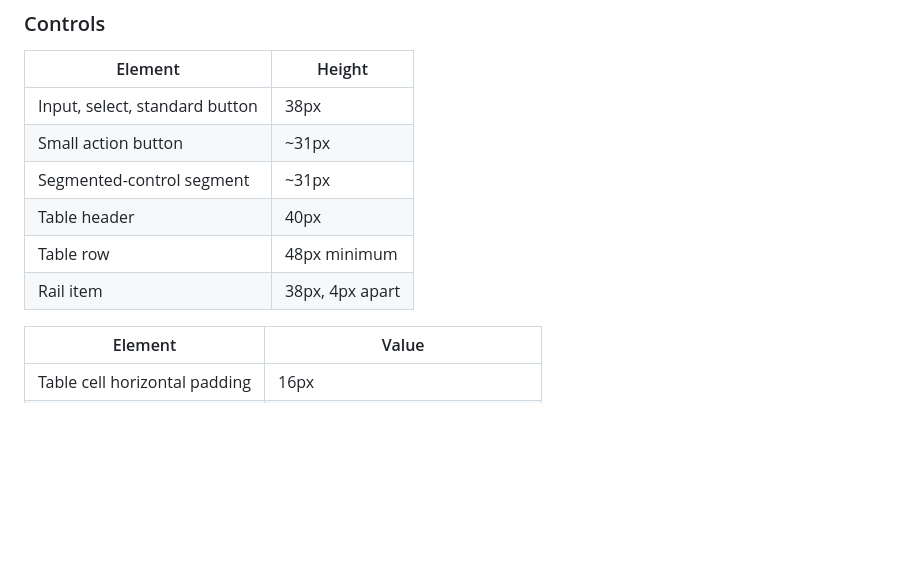
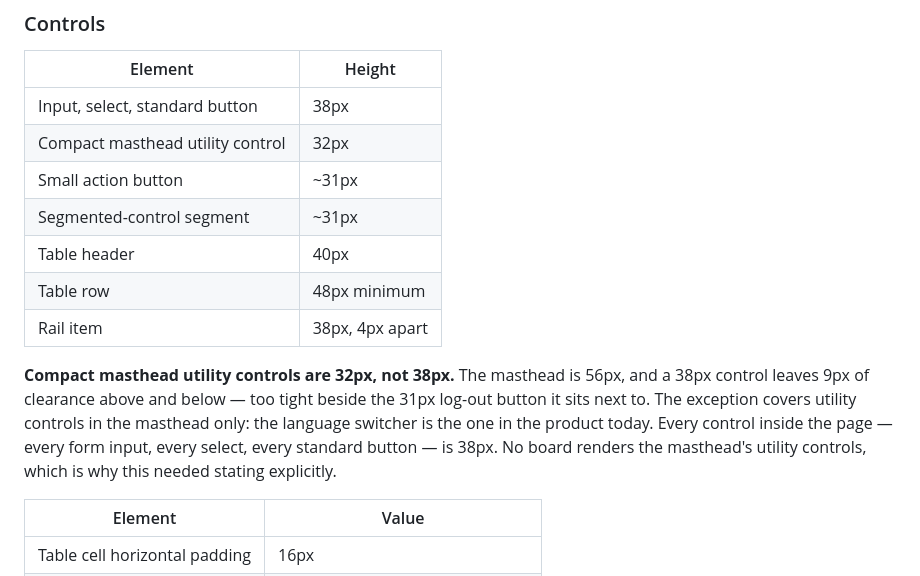
Before and after one commit to abdulwahed-sweden/rustio, a Markdown page: design/admin-ux-refresh-0.13/TOKENS.md, the part around the change. Drawn GitHub-style; blank space fills up the shorter version.

Commit message:
docs(design): document compact masthead control exception
TOKENS.md gave one height for every select, but the masthead's language
switcher has always been 32px and no board renders it, so the generic
38px row was the only thing the contract said about it.

The masthead is 56px. A 38px control leaves 9px of clearance above and
below, which is too tight beside the 31px log-out button it sits next to.
The exception is stated as its own row and scoped to masthead utility
controls; every control inside the page stays 38px.

Production CSS is unchanged — this records the value the admin already
ships.

Co-Authored-By: Claude Opus 5 (1M context) <noreply@anthropic.com>

```diff
--- a/design/admin-ux-refresh-0.13/TOKENS.md
+++ b/design/admin-ux-refresh-0.13/TOKENS.md
@@ -150,11 +150,20 @@ screens use the **focused** measure.
 | Element | Height |
 |---|---|
 | Input, select, standard button | 38px |
+| Compact masthead utility control | 32px |
 | Small action button | ~31px |
 | Segmented-control segment | ~31px |
 | Table header | 40px |
 | Table row | 48px minimum |
 | Rail item | 38px, 4px apart |
+
+**Compact masthead utility controls are 32px, not 38px.** The masthead is
+56px, and a 38px control leaves 9px of clearance above and below — too tight
+beside the 31px log-out button it sits next to. The exception covers utility
+controls in the masthead only: the language switcher is the one in the product
+today. Every control inside the page — every form input, every select, every
+standard button — is 38px. No board renders the masthead's utility controls,
+which is why this needed stating explicitly.
 
 | Element | Value |
 |---|---|
```
